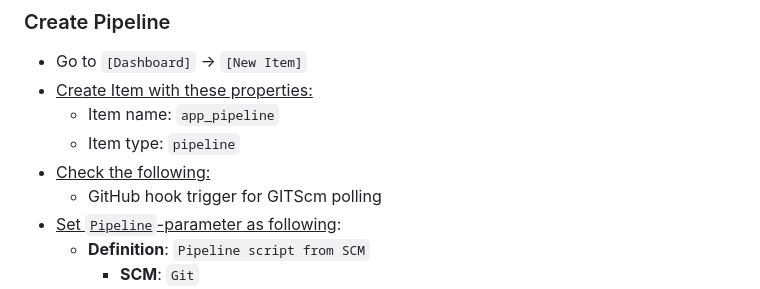
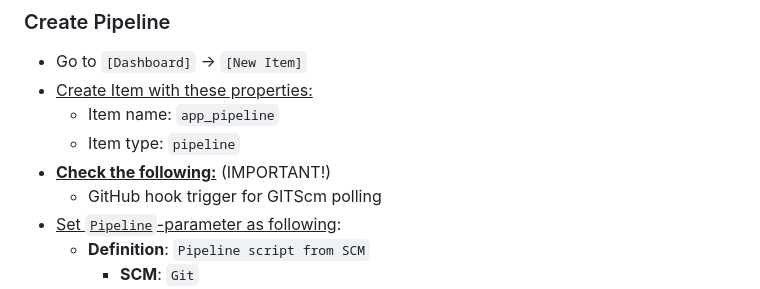
Before and after one commit to joweyel/chatbot-aws-app, a Markdown page: devops/README.md, the part around the change. GitHub-like rendering.

```diff
--- a/devops/README.md
+++ b/devops/README.md
@@ -200,7 +200,7 @@ aws configure --profile app_user
 - <u>Create Item with these properties:</u>
     - Item name: `app_pipeline`
     - Item type: `pipeline`
-- <u>Check the following:</u>
+- <u><b>Check the following:</b></u> (IMPORTANT!)
   - GitHub hook trigger for GITScm polling
 - <u>Set `Pipeline`-parameter as following</u>:
   - **Definition**: `Pipeline script from SCM`
```
